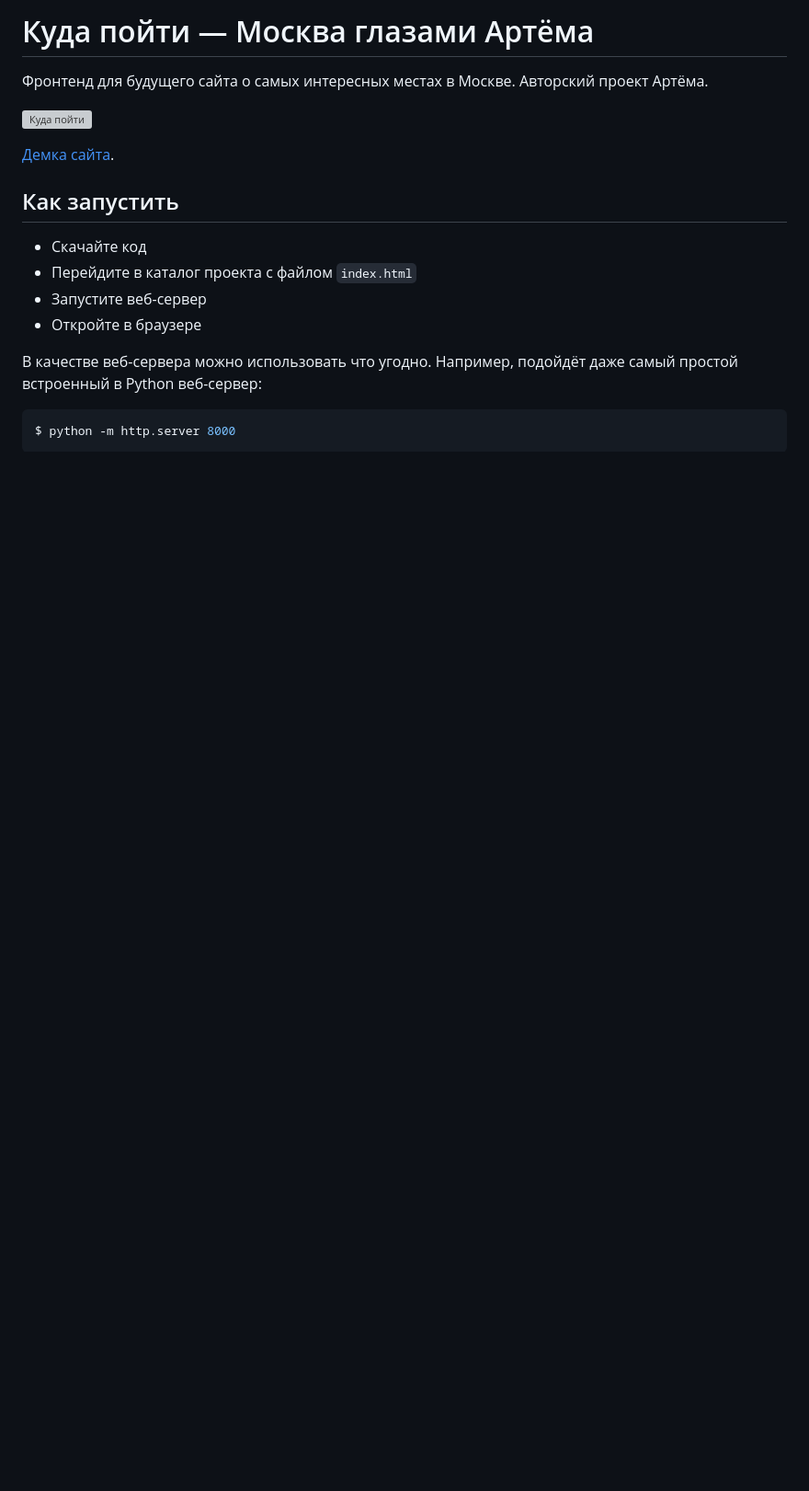
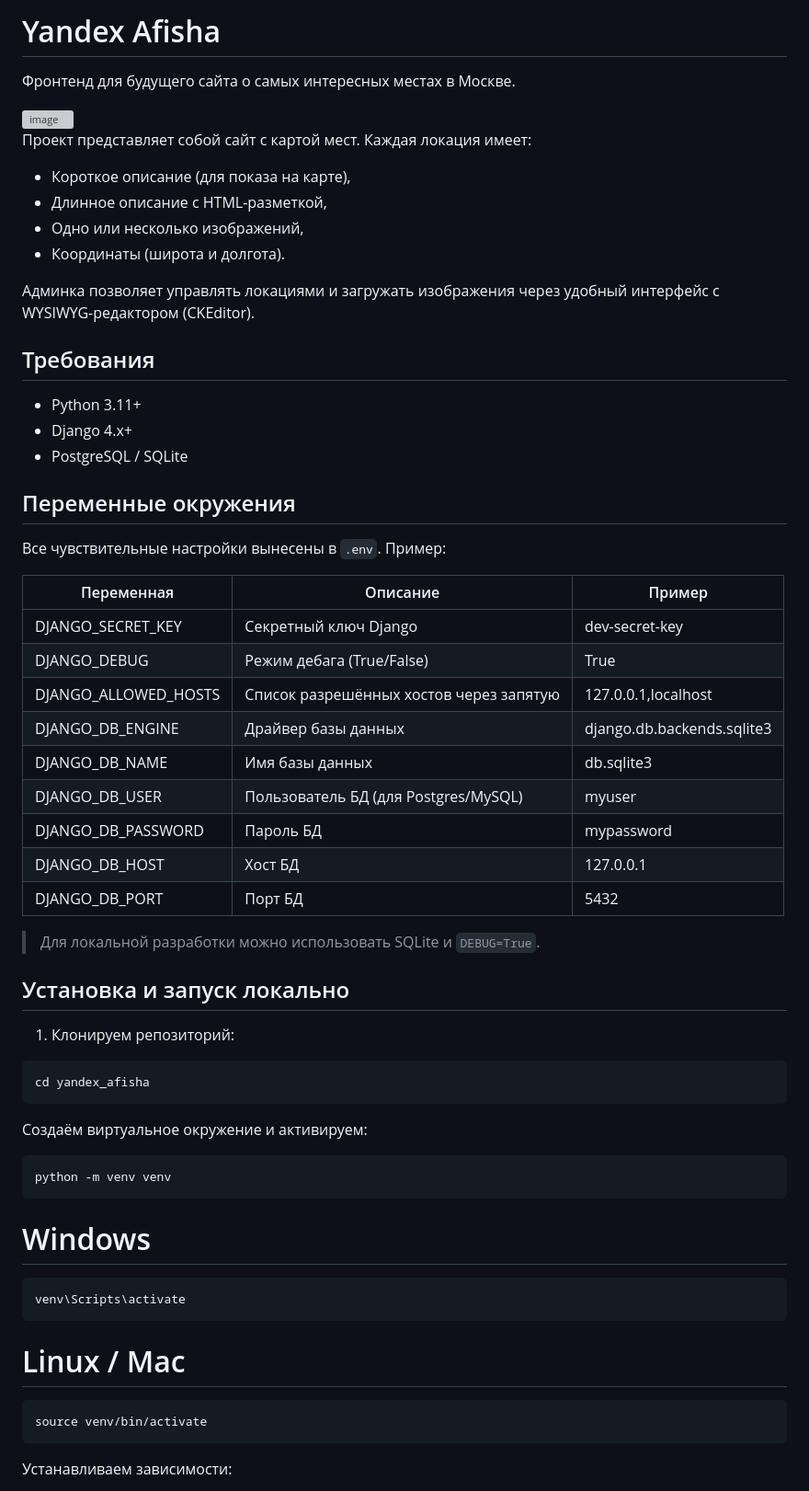
Before and after one commit to Evst404/yandex_afisha, a Markdown page: README.md, the part around the change printed below. Shown: that part at 92% size. Drawn GitHub-style; blank space fills up the shorter version; grey boxes are pictures that could not be loaded.

````diff
--- a/README.md
+++ b/README.md
@@ -1,19 +1,58 @@
-# Куда пойти — Москва глазами Артёма
+# Yandex Afisha
+Фронтенд для будущего сайта о самых интересных местах в Москве.
 
-Фронтенд для будущего сайта о самых интересных местах в Москве. Авторский проект Артёма.
+<img width="1907" height="907" alt="image" src="https://github.com/user-attachments/assets/ecc257d2-a49b-4b3d-894c-d529655d9043" />
 
-![&#x41A;&#x443;&#x434;&#x430; &#x43F;&#x43E;&#x439;&#x442;&#x438;](.gitbook/assets/site.png)
+Проект представляет собой сайт с картой мест. Каждая локация имеет:
+- Короткое описание (для показа на карте),
+- Длинное описание с HTML-разметкой,
+- Одно или несколько изображений,
+- Координаты (широта и долгота).
 
-[Демка сайта](https://devmanorg.github.io/where-to-go-frontend/).
+Админка позволяет управлять локациями и загружать изображения через удобный интерфейс с WYSIWYG-редактором (CKEditor).
 
-## Как запустить
+## Требования
 
-* Скачайте код
-* Перейдите в каталог проекта с файлом `index.html`
-* Запустите веб-сервер
-* Откройте в браузере
+- Python 3.11+
+- Django 4.x+
+- PostgreSQL / SQLite
 
-В качестве веб-сервера можно использовать что угодно. Например, подойдёт даже самый простой встроенный в Python веб-сервер:
+## Переменные окружения
 
-```bash
-$ python -m http.server 8000
+Все чувствительные настройки вынесены в `.env`. Пример:
+
+| Переменная           | Описание                                   | Пример                     |
+|----------------------|--------------------------------------------|----------------------------|
+| DJANGO_SECRET_KEY     | Секретный ключ Django                       | dev-secret-key             |
+| DJANGO_DEBUG          | Режим дебага (True/False)                  | True                       |
+| DJANGO_ALLOWED_HOSTS  | Список разрешённых хостов через запятую   | 127.0.0.1,localhost       |
+| DJANGO_DB_ENGINE      | Драйвер базы данных                         | django.db.backends.sqlite3 |
+| DJANGO_DB_NAME        | Имя базы данных                             | db.sqlite3                 |
+| DJANGO_DB_USER        | Пользователь БД (для Postgres/MySQL)       | myuser                     |
+| DJANGO_DB_PASSWORD    | Пароль БД                                  | mypassword                 |
+| DJANGO_DB_HOST        | Хост БД                                    | 127.0.0.1                  |
+| DJANGO_DB_PORT        | Порт БД                                    | 5432                       |
+
+> Для локальной разработки можно использовать SQLite и `DEBUG=True`.
+
+## Установка и запуск локально
+
+1. Клонируем репозиторий:
+
+```
+cd yandex_afisha
+```
+Создаём виртуальное окружение и активируем:
+```
+python -m venv venv
+```
+# Windows
+```
+venv\Scripts\activate
+```
+# Linux / Mac
+```
+source venv/bin/activate
+```
+Устанавливаем зависимости:
+
````
Also changed, not shown: other parts of README.md (+50 -78 lines).
